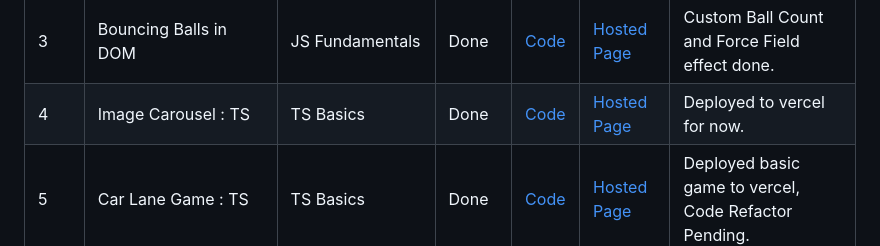
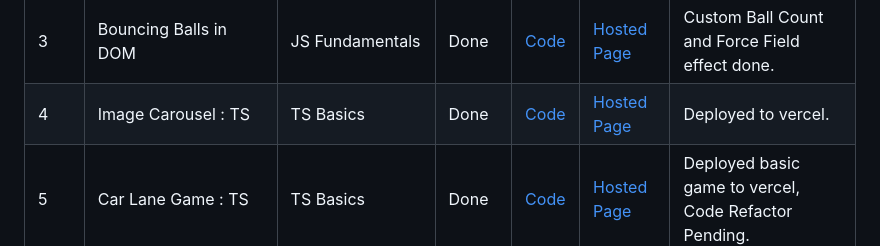
Before and after one commit to Nisan-Shrestha/LF-SE-Fellowship-Assignment-List, a Markdown page: README.md, the part around the change. Rendered like a GitHub page.

```diff
--- a/README.md
+++ b/README.md
@@ -91,7 +91,7 @@
           >Hosted Page</a
         >
       </td>
-      <td class="highlight">Deployed to vercel for now.</td>
+      <td class="highlight">Deployed to vercel.</td>
     </tr>
     <tr>
       <td>5</td>
```
